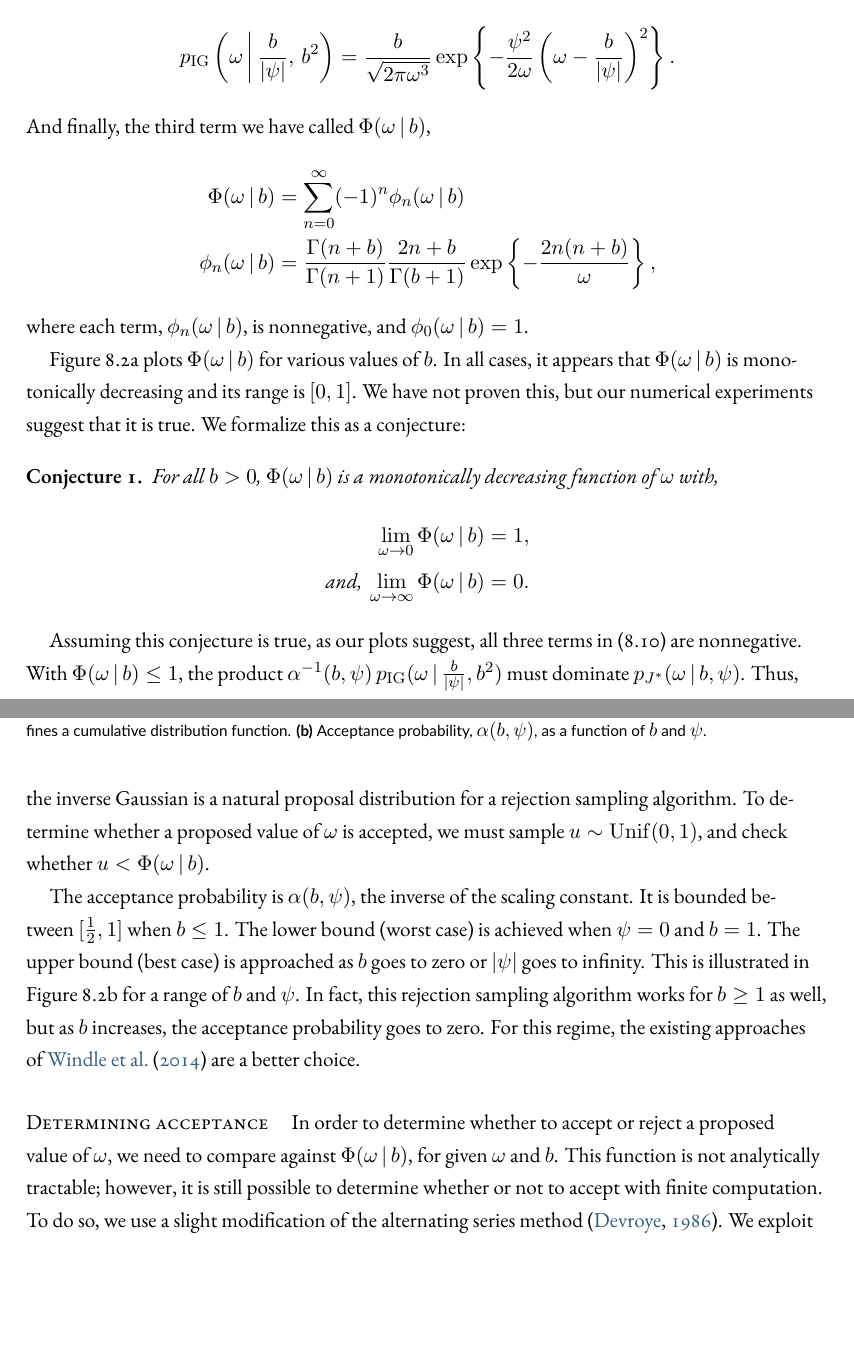
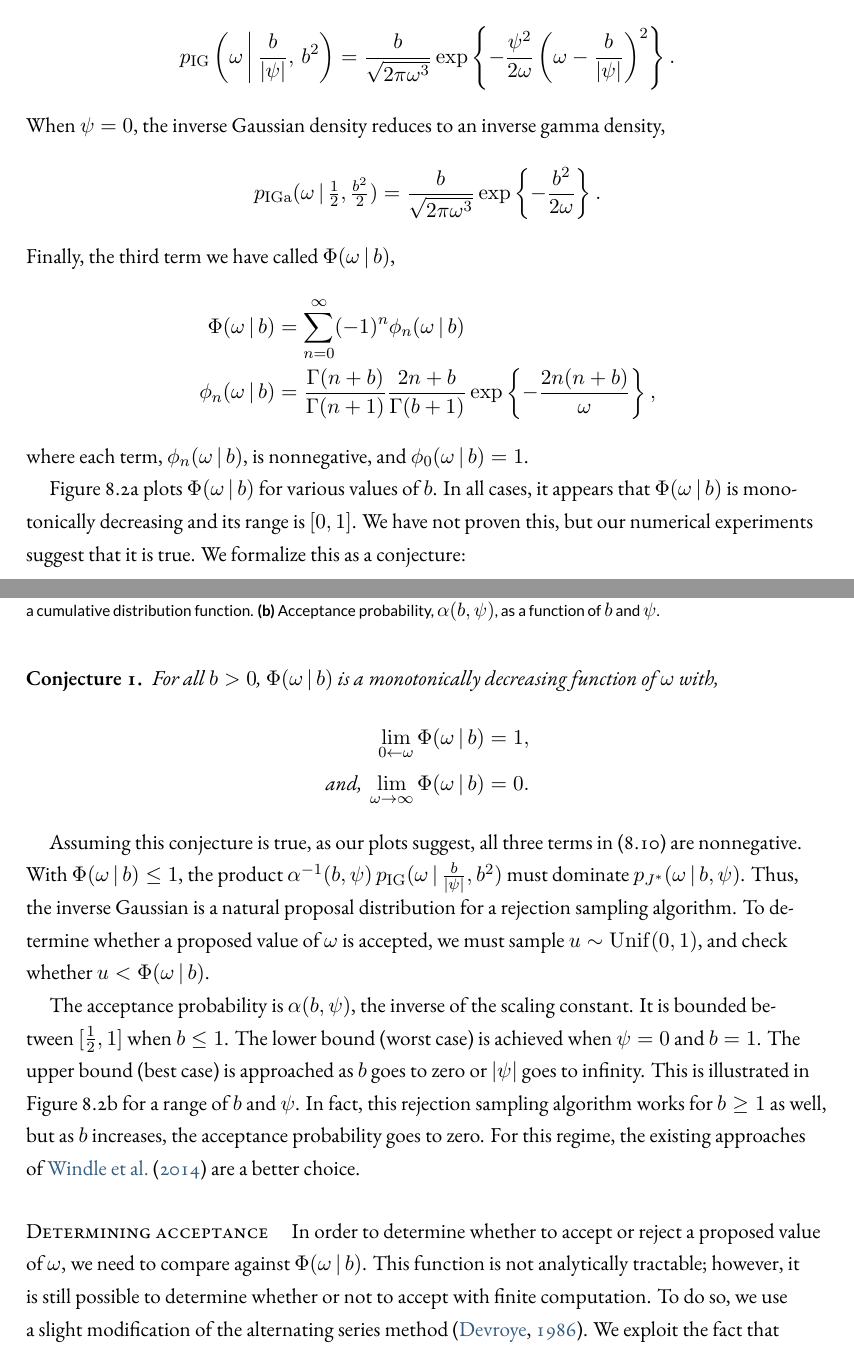
Before and after one commit to slinderman/thesis, a LaTeX thesis (dissertation.tex, which reads chapters/chapter8.tex): two parts of pages 159 and 160 of 222 before the commit and two parts of pages 158 and 159 of 221 after it, joined at a grey line, cut so that both start at the same text, the shorter picture padded with empty space. Compiled offline with XeLaTeX.

Commit message:
minor cleanup to ch8

```diff
--- a/chapters/chapter8.tex
+++ b/chapters/chapter8.tex
@@ -826,7 +827,13 @@ p_{\distInvGaussian} \left(\pgvar \, \bigg| \, \frac{b}{|\psi|}, \, b^2 \right)
   &= \frac{b}{\sqrt{2\pi \pgvar^3}}
     \exp \left \{ - \frac{\psi^2}{2\pgvar}  \left(\pgvar - \frac{b}{|\psi|} \right)^2   \right \}.
 \end{align*}
-And finally, the third term we have called~$\Phi(\pgvar \given b)$,
+When~$\psi=0$, the inverse Gaussian
+density reduces to an inverse gamma density,
+\begin{align*}
+  p_{\distInvGamma}(\omega \given \tfrac{1}{2}, \tfrac{b^2}{2}) &=
+  \frac{b}{\sqrt{2 \pi \omega^3}} \exp \left \{- \frac{b^2}{2\omega} \right \}.
+\end{align*}
+Finally, the third term we have called~$\Phi(\pgvar \given b)$,
 \begin{align*}
   \Phi(\pgvar \given b)
   &= \sum_{n=0}^\infty (-1)^n \phi_n(\omega \given b) \\
@@ -873,7 +881,7 @@ We formalize this as a conjecture:
   For all~$b>0$, $\Phi(\pgvar \given b)$ is a
   monotonically decreasing function of~$\omega$ with,
   \begin{align*}
-    \lim_{\omega \to 0} \Phi(\omega \given b) &= 1, \\
+    \lim_{0 \from \omega} \Phi(\omega \given b) &= 1, \\
     \text{and, }
     \lim_{\omega \to \infty} \Phi(\omega \given b) &= 0.
   \end{align*}
@@ -903,8 +911,8 @@ a better choice.
 
 \paragraph{Determining acceptance}
 In order to determine whether to accept or reject a proposed value
-of~$\omega$, we need to compare against~${\Phi(\pgvar \given b)}$, for
-given~$\pgvar$ and~$b$. This function is not analytically tractable;
+of~$\omega$, we need to compare against~${\Phi(\pgvar \given b)}$.
+This function is not analytically tractable;
 however, it is still possible to determine whether or not to accept
 with finite computation. To do so, we use a slight modification of the
 alternating series method \citep{devroye1986}.  We exploit the
```
Also changed, not shown: chapters/chapter8.tex (27 more changed lines).
